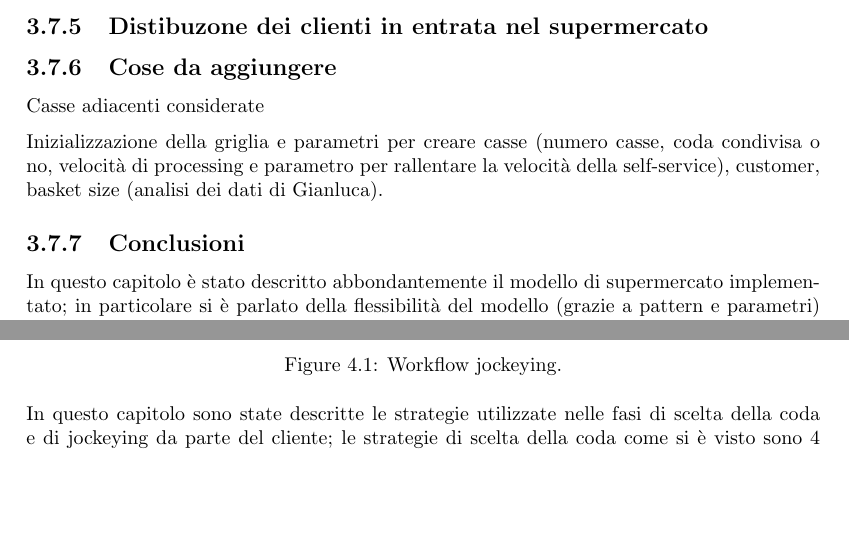
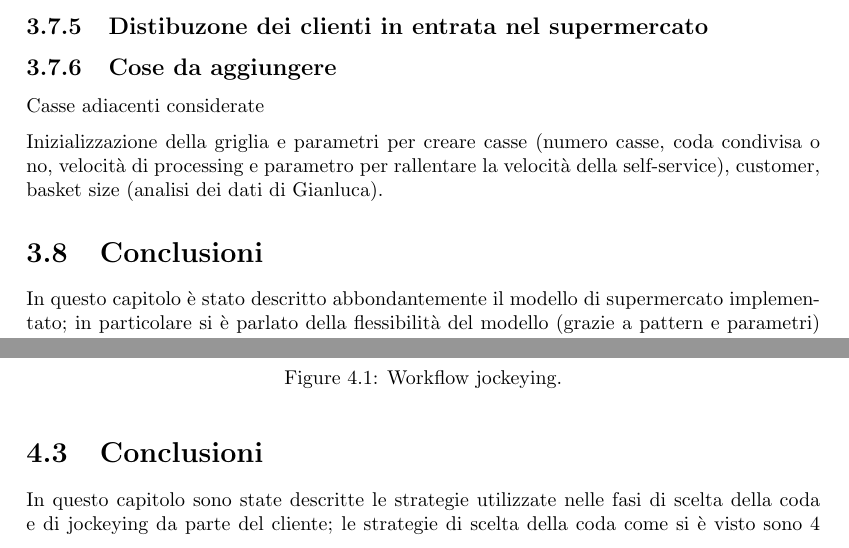
Before and after one commit to AuPath/Supermarket-Checkout-Simulation, a LaTeX book (doc/report/main.tex, which reads doc/report/chapters/implementation.tex, doc/report/chapters/model.tex): two parts of pages 28 and 32 of 37, joined at a grey line, cut so that both start at the same text, the shorter picture padded with empty space. Compiled offline with pdfLaTeX.

Commit message:
Capitolo conclusioni aggiunta sezione

```diff
--- a/doc/report/chapters/implementation.tex
+++ b/doc/report/chapters/implementation.tex
@@ -103,4 +103,6 @@ Nella figura \ref{fig:jockeying-flowchart} è riportato il grafico che rappresen
 	\label{fig:jockeying-flowchart}
 \end{figure}
 
+
+\section{Conclusioni}
 In questo capitolo sono state descritte le strategie utilizzate nelle fasi di scelta della coda e di jockeying da parte del cliente; le strategie di scelta della coda come si è visto sono 4 e sono state descritte in ordine di complessità; le strategie per fare jockeying sono invece 2 e si basano solamente sul numero di elementi nel carrello e sul numero di clienti in coda. Probabilmente non tutte le strategie sono realistiche e utilizzate concretamente dalle persone in coda al supermercato, l'obiettivo non è indagare sulla scelta effettuata dagli umani in coda, ma capire quale sia la strategia migliore che può essere implementata in un vero supermercato ad esempio con un display che suggerisce quale sia la coda migliore in un dato istante. Nel prossimo capitolo finalmente vedremo i risultati del nostro modello, in particolare metteremo a confronto la nostra simulazione con quella dell'articolo \cite{article1} allo scopo di calibrare e validare il modello; introdurremo quindi man mano le espansioni che abbiamo apportato, lo scopo rimarrà sempre quello di diminuire i tempi d'attesa dei clienti e migliorare la loro esperienza.
--- a/doc/report/chapters/model.tex
+++ b/doc/report/chapters/model.tex
@@ -442,6 +442,6 @@ Casse adiacenti considerate
 
 Inizializzazione della griglia e parametri per creare casse (numero casse, coda condivisa o no, velocità di processing e parametro per rallentare la velocità della self-service), customer, basket size (analisi dei dati di Gianluca).
 
-\subsection{Conclusioni}
+\section{Conclusioni}
 
 In questo capitolo è stato descritto abbondantemente il modello di supermercato implementato; in particolare si è parlato della flessibilità del modello (grazie a pattern e parametri) e del workflow e delle capacità degli agenti; nel capitolo successivo vedremo le strategie di scelta della coda e di jockeying, parte importante della simulazione in quanto l'obiettivo finale del progetto è indagare su quale sia la strategia che minimizza il tempo d'attesa alle casse.
```
